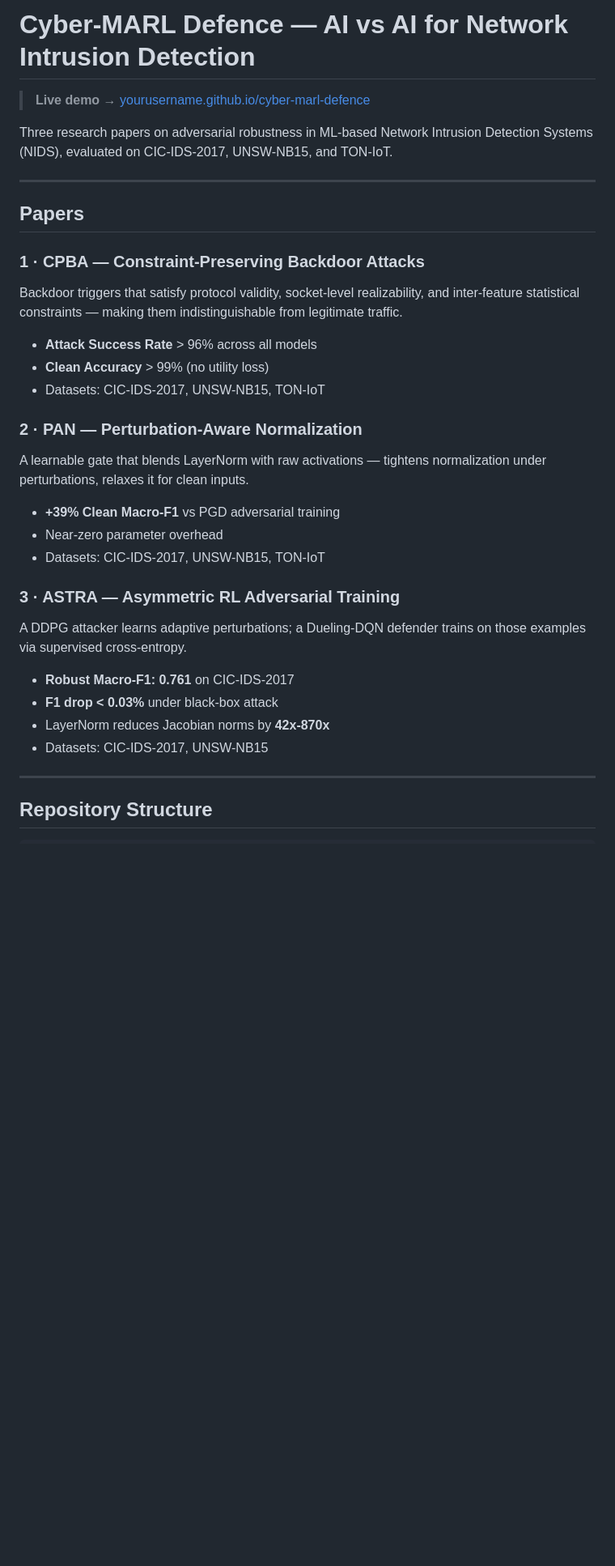
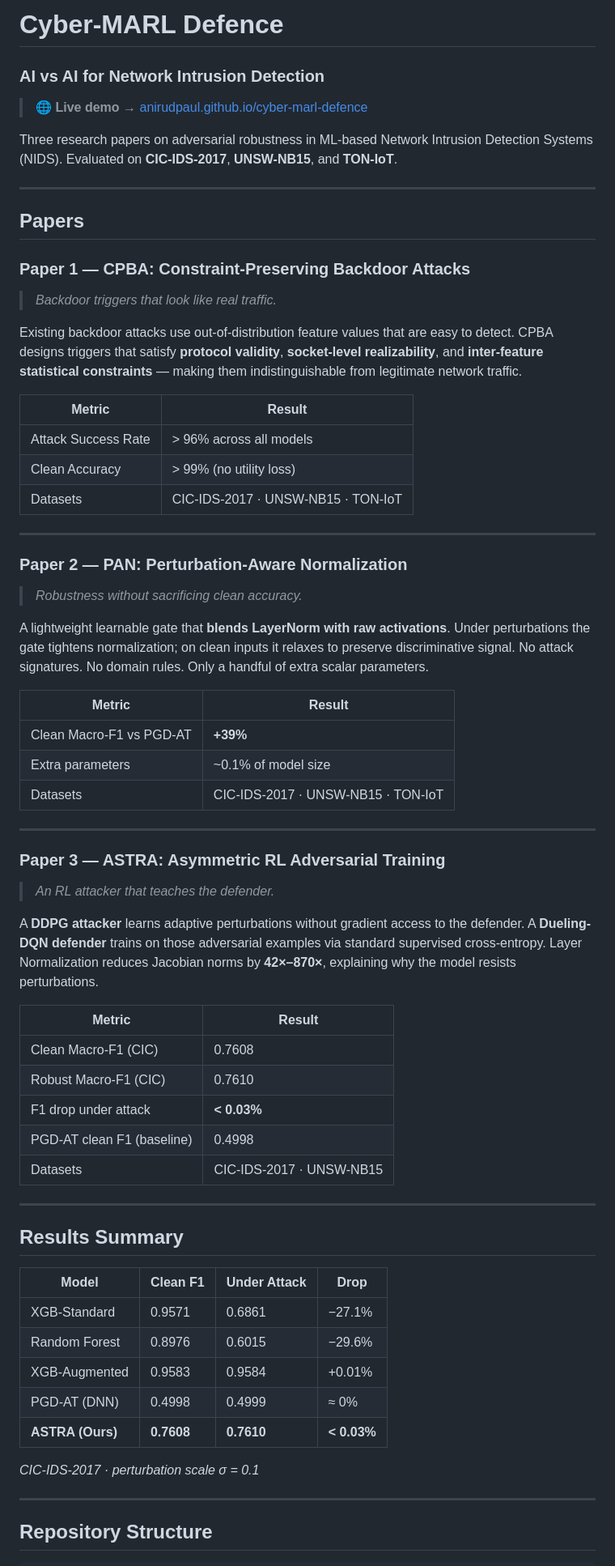
Before and after one commit to AnirudPaul/cyber-marl-defence, a Markdown page: Readme.md, the part around one of its changes. Shown at 81% size. Rendered like a GitHub page; blank space fills up the shorter version.

Commit message:
Fix README formatting

```diff
--- a/Readme.md
+++ b/Readme.md
@@ -1,34 +1,76 @@
-# Cyber-MARL Defence — AI vs AI for Network Intrusion Detection
+# Cyber-MARL Defence
 
-> **Live demo →** [yourusername.github.io/cyber-marl-defence](https://yourusername.github.io/cyber-marl-defence)
+### AI vs AI for Network Intrusion Detection
 
-Three research papers on adversarial robustness in ML-based Network Intrusion Detection Systems (NIDS), evaluated on CIC-IDS-2017, UNSW-NB15, and TON-IoT.
+> 🌐 **Live demo** → [anirudpaul.github.io/cyber-marl-defence](https://anirudpaul.github.io/cyber-marl-defence)
+
+Three research papers on adversarial robustness in ML-based Network Intrusion Detection Systems (NIDS).
+Evaluated on **CIC-IDS-2017**, **UNSW-NB15**, and **TON-IoT**.
 
 ---
 
 ## Papers
 
-### 1 · CPBA — Constraint-Preserving Backdoor Attacks
-Backdoor triggers that satisfy protocol validity, socket-level realizability, and inter-feature statistical constraints — making them indistinguishable from legitimate traffic.
+### Paper 1 — CPBA: Constraint-Preserving Backdoor Attacks
 
-- **Attack Success Rate** > 96% across all models
-- **Clean Accuracy** > 99% (no utility loss)
-- Datasets: CIC-IDS-2017, UNSW-NB15, TON-IoT
+> *Backdoor triggers that look like real traffic.*
 
-### 2 · PAN — Perturbation-Aware Normalization
-A learnable gate that blends LayerNorm with raw activations — tightens normalization under perturbations, relaxes it for clean inputs.
+Existing backdoor attacks use out-of-distribution feature values that are easy to detect.
+CPBA designs triggers that satisfy **protocol validity**, **socket-level realizability**, and **inter-feature statistical constraints** — making them indistinguishable from legitimate network traffic.
 
-- **+39% Clean Macro-F1** vs PGD adversarial training
-- Near-zero parameter overhead
-- Datasets: CIC-IDS-2017, UNSW-NB15, TON-IoT
+| Metric | Result |
+|---|---|
+| Attack Success Rate | > 96% across all models |
+| Clean Accuracy | > 99% (no utility loss) |
+| Datasets | CIC-IDS-2017 · UNSW-NB15 · TON-IoT |
 
-### 3 · ASTRA — Asymmetric RL Adversarial Training
-A DDPG attacker learns adaptive perturbations; a Dueling-DQN defender trains on those examples via supervised cross-entropy.
+---
 
-- **Robust Macro-F1: 0.761** on CIC-IDS-2017
-- **F1 drop < 0.03%** under black-box attack
-- LayerNorm reduces Jacobian norms by **42x-870x**
-- Datasets: CIC-IDS-2017, UNSW-NB15
+### Paper 2 — PAN: Perturbation-Aware Normalization
+
+> *Robustness without sacrificing clean accuracy.*
+
+A lightweight learnable gate that **blends LayerNorm with raw activations**.
+Under perturbations the gate tightens normalization; on clean inputs it relaxes to preserve discriminative signal.
+No attack signatures. No domain rules. Only a handful of extra scalar parameters.
+
+| Metric | Result |
+|---|---|
+| Clean Macro-F1 vs PGD-AT | **+39%** |
+| Extra parameters | ~0.1% of model size |
+| Datasets | CIC-IDS-2017 · UNSW-NB15 · TON-IoT |
+
+---
+
+### Paper 3 — ASTRA: Asymmetric RL Adversarial Training
+
+> *An RL attacker that teaches the defender.*
+
+A **DDPG attacker** learns adaptive perturbations without gradient access to the defender.
+A **Dueling-DQN defender** trains on those adversarial examples via standard supervised cross-entropy.
+Layer Normalization reduces Jacobian norms by **42×–870×**, explaining why the model resists perturbations.
+
+| Metric | Result |
+|---|---|
+| Clean Macro-F1 (CIC) | 0.7608 |
+| Robust Macro-F1 (CIC) | 0.7610 |
+| F1 drop under attack | **< 0.03%** |
+| PGD-AT clean F1 (baseline) | 0.4998 |
+| Datasets | CIC-IDS-2017 · UNSW-NB15 |
+
+---
+
+## Results Summary
+
+| Model | Clean F1 | Under Attack | Drop |
+|---|---|---|---|
+| XGB-Standard | 0.9571 | 0.6861 | −27.1% |
+| Random Forest | 0.8976 | 0.6015 | −29.6% |
+| XGB-Augmented | 0.9583 | 0.9584 | +0.01% |
+| PGD-AT (DNN) | 0.4998 | 0.4999 | ≈ 0% |
+| **ASTRA (Ours)** | **0.7608** | **0.7610** | **< 0.03%** |
+
+*CIC-IDS-2017 · perturbation scale σ = 0.1*
 
 ---
 
```
Also changed, not shown: other parts of Readme.md (+33 -43 lines).
